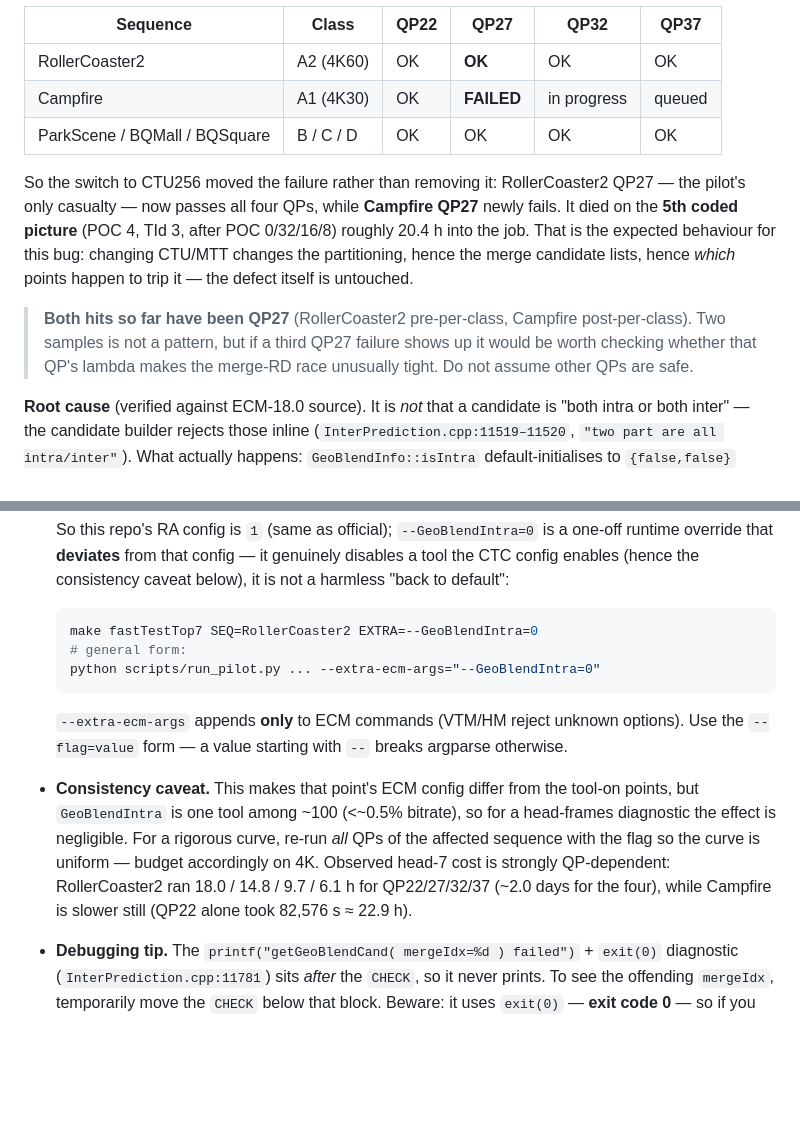
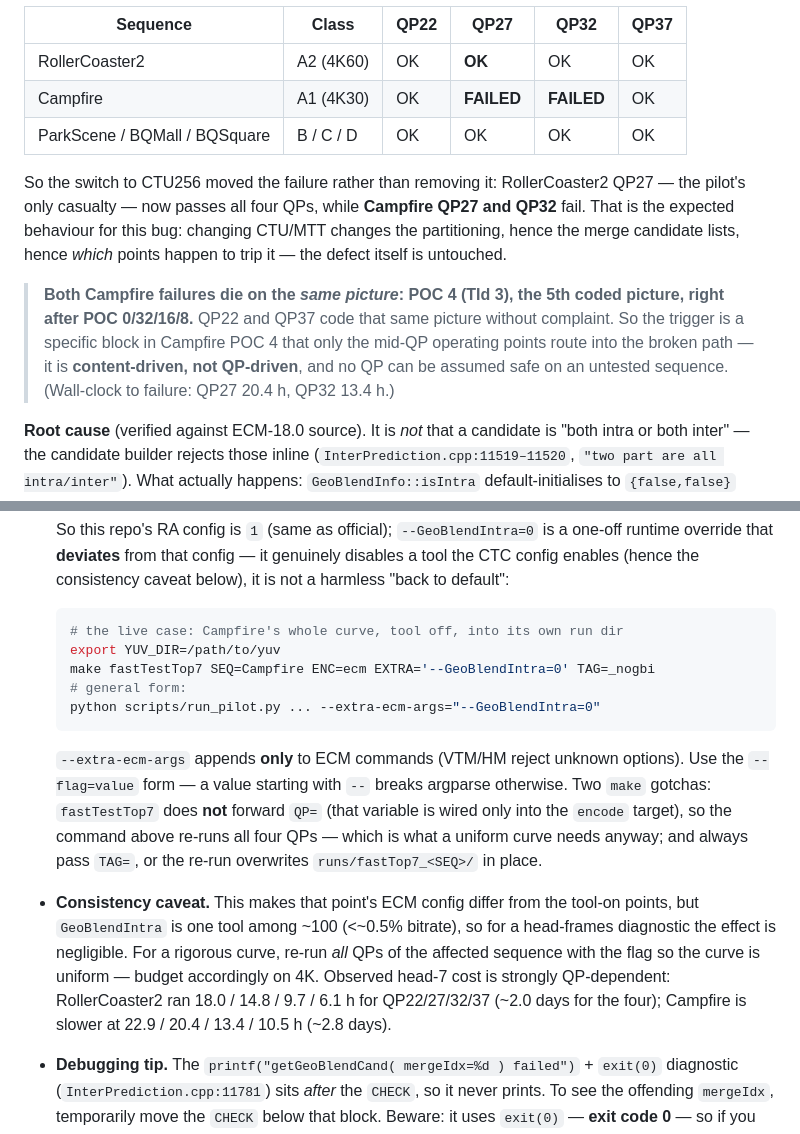
Before and after one commit to wan82/JMHMVTMECM, a Markdown page: README.md, 2 parts joined by grey strips. GitHub-like rendering; blank space fills up the shorter version.

````diff
--- a/README.md
+++ b/README.md
@@ -148,21 +148,21 @@ carry MTT overrides only, no `CTUSize`):
 | Sequence | Class | QP22 | QP27 | QP32 | QP37 |
 |---|---|---|---|---|---|
 | RollerCoaster2 | A2 (4K60) | OK | **OK** | OK | OK |
-| Campfire | A1 (4K30) | OK | **FAILED** | in progress | queued |
+| Campfire | A1 (4K30) | OK | **FAILED** | **FAILED** | OK |
 | ParkScene / BQMall / BQSquare | B / C / D | OK | OK | OK | OK |
 
 So the switch to CTU256 moved the failure rather than removing it:
 RollerCoaster2 QP27 — the pilot's only casualty — now passes all four QPs, while
-**Campfire QP27** newly fails. It died on the **5th coded picture** (POC 4, TId 3,
-after POC 0/32/16/8) roughly 20.4 h into the job. That is the expected behaviour
-for this bug: changing CTU/MTT changes the partitioning, hence the merge
-candidate lists, hence *which* points happen to trip it — the defect itself is
-untouched.
+**Campfire QP27 and QP32** fail. That is the expected behaviour for this bug:
+changing CTU/MTT changes the partitioning, hence the merge candidate lists, hence
+*which* points happen to trip it — the defect itself is untouched.
 
-> **Both hits so far have been QP27** (RollerCoaster2 pre-per-class, Campfire
-> post-per-class). Two samples is not a pattern, but if a third QP27 failure
-> shows up it would be worth checking whether that QP's lambda makes the merge-RD
-> race unusually tight. Do not assume other QPs are safe.
+> **Both Campfire failures die on the *same picture*: POC 4 (TId 3), the 5th
+> coded picture, right after POC 0/32/16/8.** QP22 and QP37 code that same
+> picture without complaint. So the trigger is a specific block in Campfire POC 4
+> that only the mid-QP operating points route into the broken path — it is
+> **content-driven, not QP-driven**, and no QP can be assumed safe on an
+> untested sequence. (Wall-clock to failure: QP27 20.4 h, QP32 13.4 h.)
 
 **Root cause** (verified against ECM-18.0 source). It is *not* that a candidate
 is "both intra or both inter" — the candidate builder rejects those inline
@@ -214,21 +214,26 @@ Notes for whoever hits this:
   is not a harmless "back to default":
 
   ```bash
-  make fastTestTop7 SEQ=RollerCoaster2 EXTRA=--GeoBlendIntra=0
+  # the live case: Campfire's whole curve, tool off, into its own run dir
+  export YUV_DIR=/path/to/yuv
+  make fastTestTop7 SEQ=Campfire ENC=ecm EXTRA='--GeoBlendIntra=0' TAG=_nogbi
   # general form:
   python scripts/run_pilot.py ... --extra-ecm-args="--GeoBlendIntra=0"
   ```
 
   `--extra-ecm-args` appends **only** to ECM commands (VTM/HM reject unknown
   options). Use the `--flag=value` form — a value starting with `--` breaks
-  argparse otherwise.
+  argparse otherwise. Two `make` gotchas: `fastTestTop7` does **not** forward
+  `QP=` (that variable is wired only into the `encode` target), so the command
+  above re-runs all four QPs — which is what a uniform curve needs anyway; and
+  always pass `TAG=`, or the re-run overwrites `runs/fastTop7_<SEQ>/` in place.
 - **Consistency caveat.** This makes that point's ECM config differ from the
   tool-on points, but `GeoBlendIntra` is one tool among ~100 (<~0.5% bitrate),
   so for a head-frames diagnostic the effect is negligible. For a rigorous curve,
   re-run *all* QPs of the affected sequence with the flag so the curve is uniform
   — budget accordingly on 4K. Observed head-7 cost is strongly QP-dependent:
   RollerCoaster2 ran 18.0 / 14.8 / 9.7 / 6.1 h for QP22/27/32/37 (~2.0 days for
-  the four), while Campfire is slower still (QP22 alone took 82,576 s ≈ 22.9 h).
+  the four); Campfire is slower at 22.9 / 20.4 / 13.4 / 10.5 h (~2.8 days).
 - **Debugging tip.** The `printf("getGeoBlendCand( mergeIdx=%d ) failed")` +
   `exit(0)` diagnostic (`InterPrediction.cpp:11781`) sits *after* the `CHECK`, so
   it never prints. To see the offending `mergeIdx`, temporarily move the `CHECK`
````
Also changed, not shown: HANDOFF.md (+16 -13 lines).
